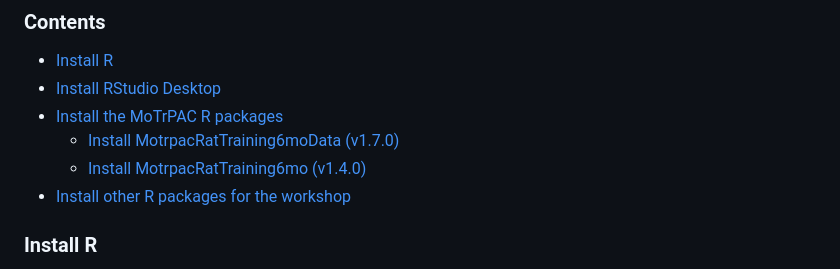
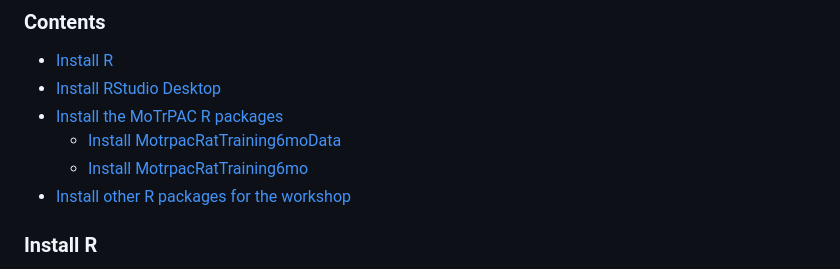
Before and after one commit to MoTrPAC/MotrpacRatTraining6mo, a Markdown page: workshops/WorkshopPreparation.md, the part around the change. GitHub-like rendering.

Commit message:
fix links

```diff
--- a/workshops/WorkshopPreparation.md
+++ b/workshops/WorkshopPreparation.md
@@ -17,8 +17,8 @@ Time **will not** be allotted at the beginning of the workshop to perform these
 * [Install R](#install-r)
 * [Install RStudio Desktop](#install-rstudio-desktop)
 * [Install the MoTrPAC R packages](#install-the-motrpac-r-packages)
-  * [Install MotrpacRatTraining6moData (v1.7.0)](#install-motrpacrattraining6modata-v170)
-  * [Install MotrpacRatTraining6mo (v1.4.0)](#install-motrpacrattraining6mo-v140)
+  * [Install MotrpacRatTraining6moData](#install-motrpacrattraining6modata)
+  * [Install MotrpacRatTraining6mo](#install-motrpacrattraining6mo)
 * [Install other R packages for the workshop](#install-other-r-packages-for-the-workshop)
 
 ### Install R
```
